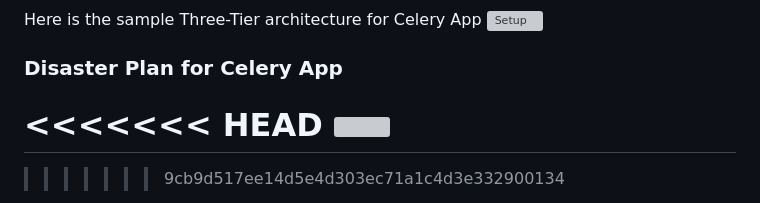
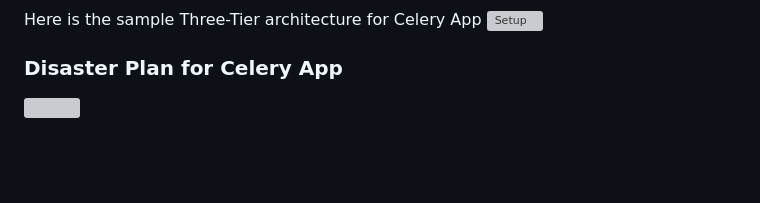
Before and after one commit to demo-syte/Cargo, a Markdown page: README.md, the part around the change. Rendered like a GitHub page; blank space fills up the shorter version; grey boxes are pictures that could not be loaded.

```diff
--- a/README.md
+++ b/README.md
@@ -140,8 +140,4 @@ Here is the sample  Three-Tier architecture for Celery App
 ![Setup](https://user-images.githubusercontent.com/78690371/140008582-4a4bb976-fff1-47c7-974d-563b5e58c3d3.png)
 
 ### Disaster Plan for Celery App
-<<<<<<< HEAD
 <img src="https://github.com/demo-syte/Cargo/assets/78690371/b69050f4-4056-46ba-9999-3b49e575acde" width="470"/>
-=======
-
->>>>>>> 9cb9d517ee14d5e4d303ec71a1c4d3e332900134
```
